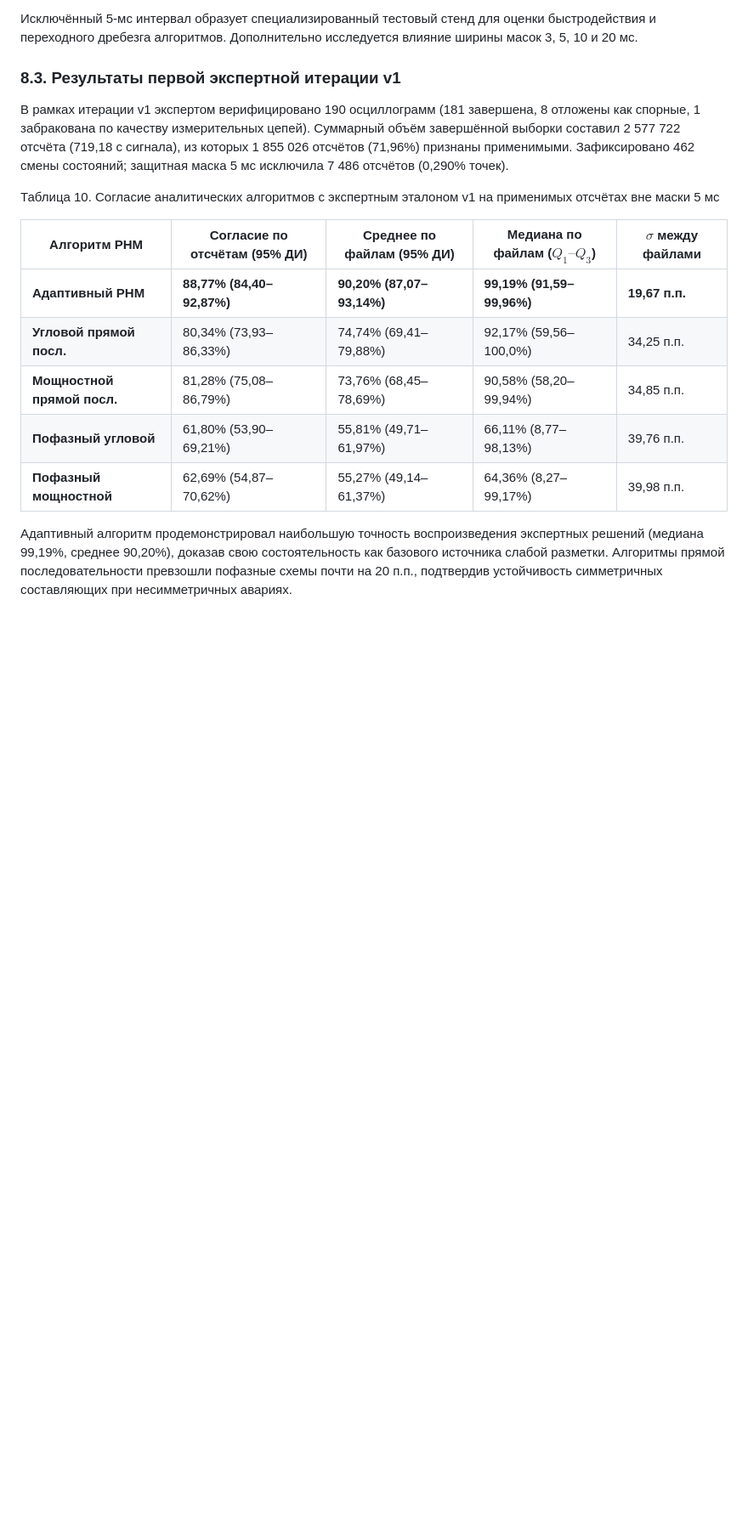
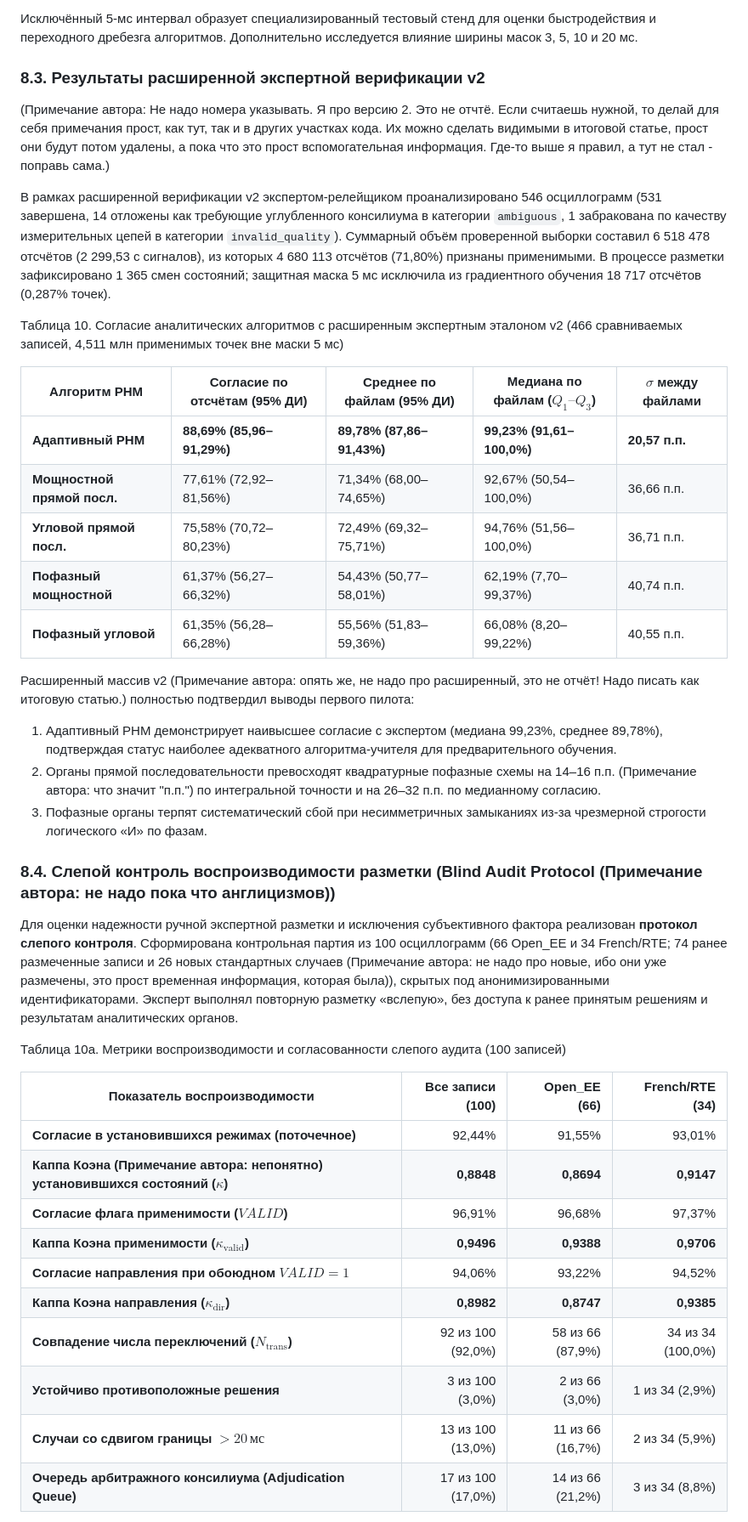
Before and after one commit to eae-rus/Scientific_research_osc_ML, a Markdown page: docs/article/PHASE_5_PDR_STATISTICAL_ARTICLE_DRAFT.md, the part around one of its changes. Shown at 85% size. GitHub-like rendering; blank space fills up the shorter version.

```diff
--- a/docs/article/PHASE_5_PDR_STATISTICAL_ARTICLE_DRAFT.md
+++ b/docs/article/PHASE_5_PDR_STATISTICAL_ARTICLE_DRAFT.md
@@ -542,18 +560,43 @@ $$
 
 Исключённый 5-мс интервал образует специализированный тестовый стенд для оценки быстродействия и переходного дребезга алгоритмов. Дополнительно исследуется влияние ширины масок 3, 5, 10 и 20 мс.
 
-### 8.3. Результаты первой экспертной итерации v1
+### 8.3. Результаты расширенной экспертной верификации v2
 
-В рамках итерации v1 экспертом верифицировано 190 осциллограмм (181 завершена, 8 отложены как спорные, 1 забракована по качеству измерительных цепей). Суммарный объём завершённой выборки составил 2 577 722 отсчёта (719,18 с сигнала), из которых 1 855 026 отсчётов (71,96%) признаны применимыми. Зафиксировано 462 смены состояний; защитная маска 5 мс исключила 7 486 отсчётов (0,290% точек).
+(Примечание автора: Не надо номера указывать. Я про версию 2. Это не отчтё. Если считаешь нужной, то делай для себя примечания прост, как тут, так и в других участках кода. Их можно сделать видимыми в итоговой статье, прост они будут потом удалены, а пока что это прост вспомогательная информация. Где-то выше я правил, а тут не стал - поправь сама.)
 
-Таблица 10. Согласие аналитических алгоритмов с экспертным эталоном v1 на применимых отсчётах вне маски 5 мс
+В рамках расширенной верификации v2 экспертом-релейщиком проанализировано 546 осциллограмм (531 завершена, 14 отложены как требующие углубленного консилиума в категории `ambiguous`, 1 забракована по качеству измерительных цепей в категории `invalid_quality`). Суммарный объём проверенной выборки составил 6 518 478 отсчётов (2 299,53 с сигналов), из которых 4 680 113 отсчётов (71,80%) признаны применимыми. В процессе разметки зафиксировано 1 365 смен состояний; защитная маска 5 мс исключила из градиентного обучения 18 717 отсчётов (0,287% точек).
+
+Таблица 10. Согласие аналитических алгоритмов с расширенным экспертным эталоном v2 (466 сравниваемых записей, 4,511 млн применимых точек вне маски 5 мс)
 
 | Алгоритм РНМ | Согласие по отсчётам (95% ДИ) | Среднее по файлам (95% ДИ) | Медиана по файлам ($Q_1–Q_3$) | $\sigma$ между файлами |
 |---|---|---|---|---|
-| **Адаптивный РНМ** | **88,77% (84,40–92,87%)** | **90,20% (87,07–93,14%)** | **99,19% (91,59–99,96%)** | **19,67 п.п.** |
-| **Угловой прямой посл.** | 80,34% (73,93–86,33%) | 74,74% (69,41–79,88%) | 92,17% (59,56–100,0%) | 34,25 п.п. |
-| **Мощностной прямой посл.** | 81,28% (75,08–86,79%) | 73,76% (68,45–78,69%) | 90,58% (58,20–99,94%) | 34,85 п.п. |
-| **Пофазный угловой** | 61,80% (53,90–69,21%) | 55,81% (49,71–61,97%) | 66,11% (8,77–98,13%) | 39,76 п.п. |
-| **Пофазный мощностной** | 62,69% (54,87–70,62%) | 55,27% (49,14–61,37%) | 64,36% (8,27–99,17%) | 39,98 п.п. |
+| **Адаптивный РНМ** | **88,69% (85,96–91,29%)** | **89,78% (87,86–91,43%)** | **99,23% (91,61–100,0%)** | **20,57 п.п.** |
+| **Мощностной прямой посл.** | 77,61% (72,92–81,56%) | 71,34% (68,00–74,65%) | 92,67% (50,54–100,0%) | 36,66 п.п. |
+| **Угловой прямой посл.** | 75,58% (70,72–80,23%) | 72,49% (69,32–75,71%) | 94,76% (51,56–100,0%) | 36,71 п.п. |
+| **Пофазный мощностной** | 61,37% (56,27–66,32%) | 54,43% (50,77–58,01%) | 62,19% (7,70–99,37%) | 40,74 п.п. |
+| **Пофазный угловой** | 61,35% (56,28–66,28%) | 55,56% (51,83–59,36%) | 66,08% (8,20–99,22%) | 40,55 п.п. |
 
-Адаптивный алгоритм продемонстрировал наибольшую точность воспроизведения экспертных решений (медиана 99,19%, среднее 90,20%), доказав свою состоятельность как базового источника слабой разметки. Алгоритмы прямой последовательности превзошли пофазные схемы почти на 20 п.п., подтвердив устойчивость симметричных составляющих при несимметричных авариях.
+Расширенный массив v2 (Примечание автора: опять же, не надо про расширенный, это не отчёт! Надо писать как итоговую статью.) полностью подтвердил выводы первого пилота:
+1. Адаптивный РНМ демонстрирует наивысшее согласие с экспертом (медиана 99,23%, среднее 89,78%), подтверждая статус наиболее адекватного алгоритма-учителя для предварительного обучения.
+2. Органы прямой последовательности превосходят квадратурные пофазные схемы на 14–16 п.п. (Примечание автора: что значит "п.п.") по интегральной точности и на 26–32 п.п. по медианному согласию.
+3. Пофазные органы терпят систематический сбой при несимметричных замыканиях из-за чрезмерной строгости логического «И» по фазам.
+
+### 8.4. Слепой контроль воспроизводимости разметки (Blind Audit Protocol (Примечание автора: не надо пока что англицизмов))
+
+Для оценки надежности ручной экспертной разметки и исключения субъективного фактора реализован **протокол слепого контроля**. Сформирована контрольная партия из 100 осциллограмм (66 Open_EE и 34 French/RTE; 74 ранее размеченные записи и 26 новых стандартных случаев (Примечание автора: не надо про новые, ибо они уже размечены, это прост временная информация, которая была)), скрытых под анонимизированными идентификаторами. Эксперт выполнял повторную разметку «вслепую», без доступа к ранее принятым решениям и результатам аналитических органов.
+
+Таблица 10а. Метрики воспроизводимости и согласованности слепого аудита (100 записей)
+
+| Показатель воспроизводимости | Все записи (100) | Open_EE (66) | French/RTE (34) |
+|---|---:|---:|---:|
+| **Согласие в установившихся режимах (поточечное)** | 92,44% | 91,55% | 93,01% |
+| **Каппа Коэна (Примечание автора: непонятно) установившихся состояний ($\kappa$)** | **0,8848** | **0,8694** | **0,9147** |
+| **Согласие флага применимости ($VALID$)** | 96,91% | 96,68% | 97,37% |
+| **Каппа Коэна применимости ($\kappa_{\text{valid}}$)** | **0,9496** | **0,9388** | **0,9706** |
+| **Согласие направления при обоюдном $VALID=1$** | 94,06% | 93,22% | 94,52% |
+| **Каппа Коэна направления ($\kappa_{\text{dir}}$)** | **0,8982** | **0,8747** | **0,9385** |
+| **Совпадение числа переключений ($N_{\text{trans}}$)** | 92 из 100 (92,0%) | 58 из 66 (87,9%) | 34 из 34 (100,0%) |
+| **Устойчиво противоположные решения** | 3 из 100 (3,0%) | 2 из 66 (3,0%) | 1 из 34 (2,9%) |
+| **Случаи со сдвигом границы $> 20\,\text{мс}$** | 13 из 100 (13,0%) | 11 из 66 (16,7%) | 2 из 34 (5,9%) |
+| **Очередь арбитражного консилиума (Adjudication Queue)** | 17 из 100 (17,0%) | 14 из 66 (21,2%) | 3 из 34 (8,8%) |
+
```
Also changed, not shown: other parts of docs/article/PHASE_5_PDR_STATISTICAL_ARTICLE_DRAFT.md (+105 -131 lines).
